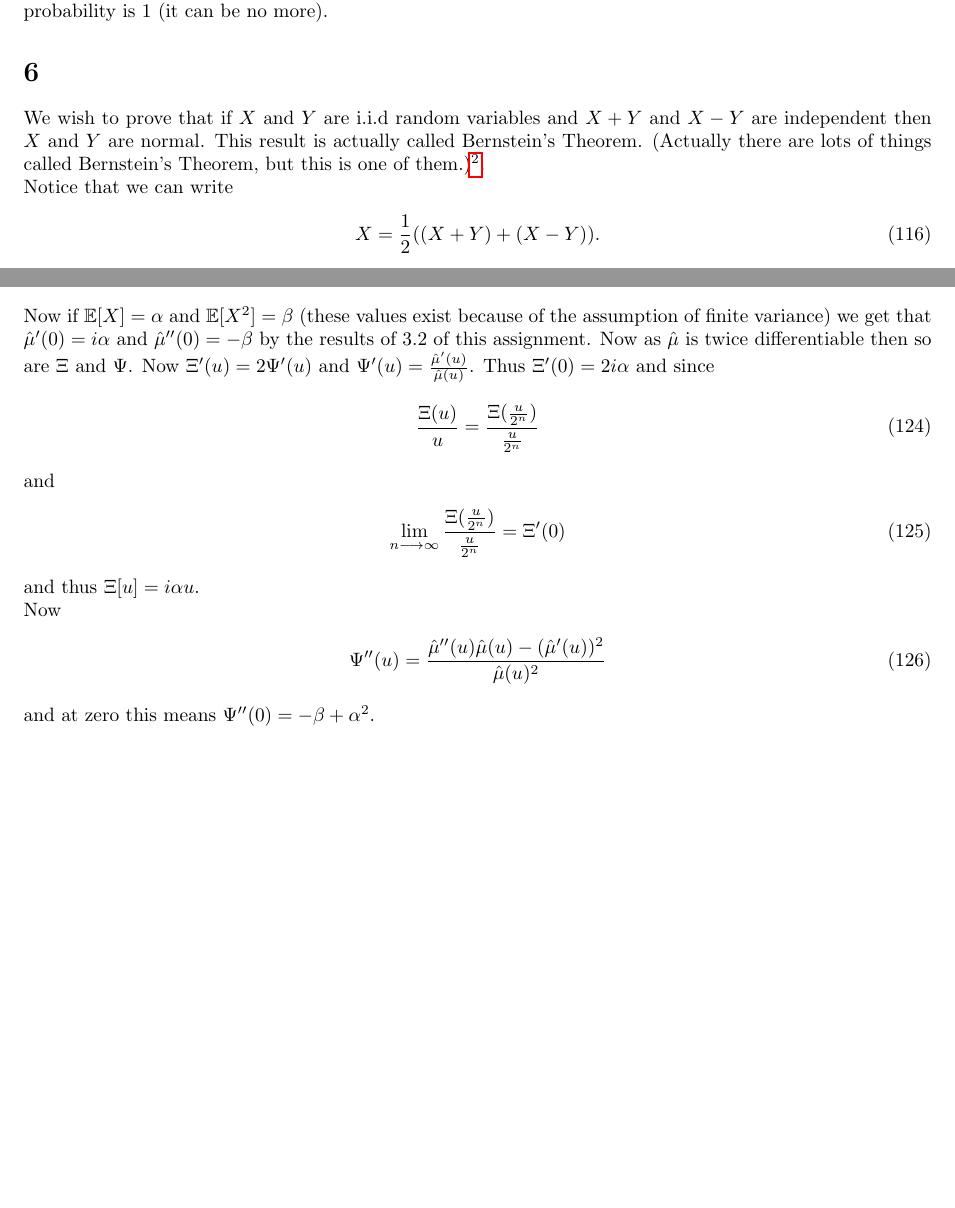
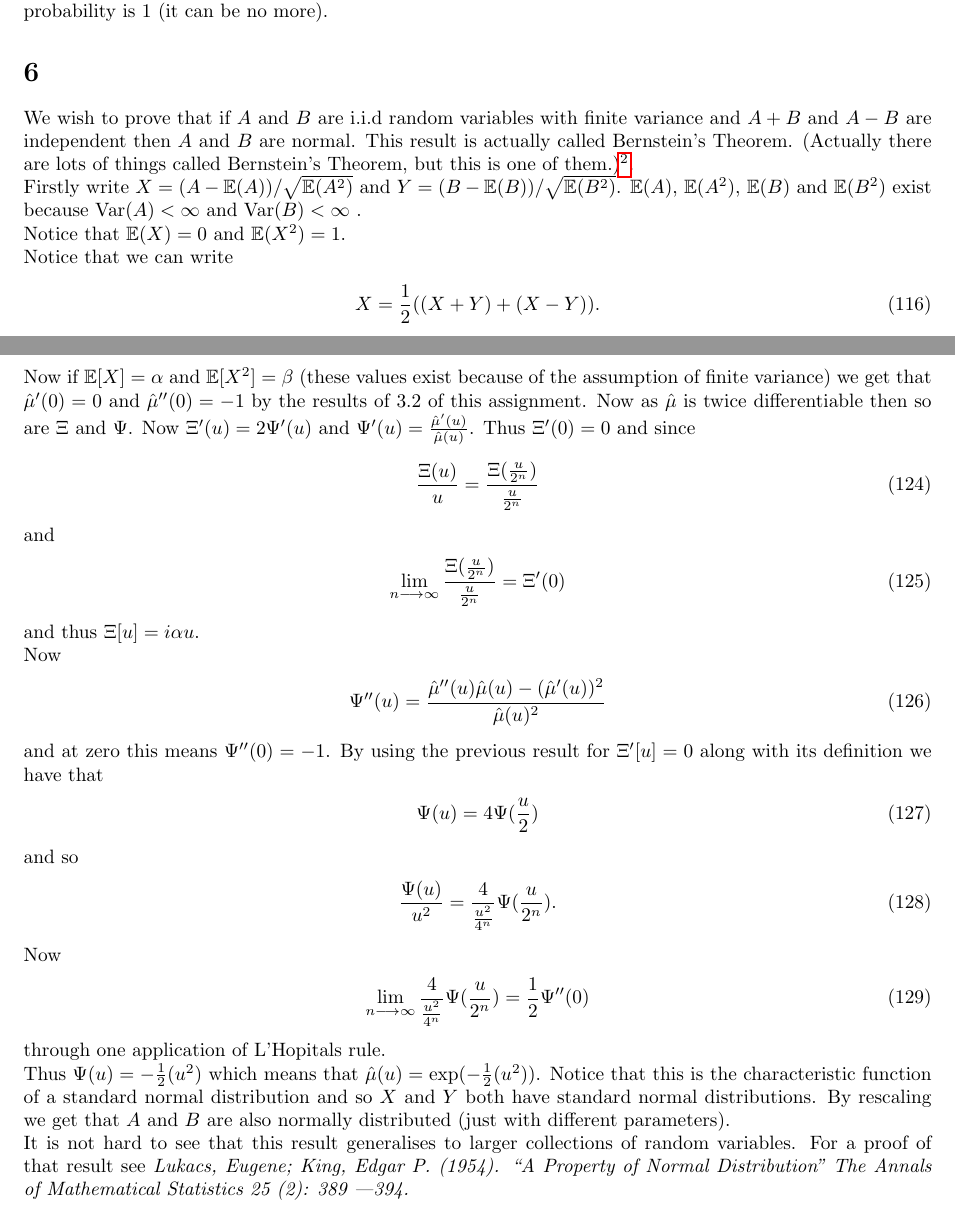
Before and after one commit to adamjoshuagray/Honours_Measure_Theory, a LaTeX problem sheet (Assignment_2.tex): two parts of pages 12 and 13 of 13, joined at a grey line, cut so that both start at the same text, the shorter picture padded with empty space. The pictures show the PDF file Assignment_2.pdf that the author committed with the source.

Commit message:
Finished question 6.
Finished question 6.

```diff
--- a/Assignment_2.tex
+++ b/Assignment_2.tex
@@ -425,9 +425,13 @@ Now
 can be intuitively read as $ E_j $ happens infinitely often. Which is to say that $ 5285 $ occurs \emph{blockwise} in the expansion of $ \omega $ infinitely often. Clearly as allowing for overlaps allows for more configurations then the probability is $ 1 $ (it can be no more).
 
 \section{}
-We wish to prove that if $ X $ and $ Y $ are i.i.d random variables and $ X+Y $ and $ X-Y $ are independent then $ X $ and $ Y $ are normal. This result is actually called Bernstein's Theorem. (Actually there are lots of things called Bernstein's Theorem, but this is one of them.)\footnote{This proof is based off ideas from
+We wish to prove that if $ A $ and $ B $ are i.i.d random variables with finite variance and $ A+B $ and $ A-B $ are independent then $ A $ and $ B $ are normal. This result is actually called Bernstein's Theorem. (Actually there are lots of things called Bernstein's Theorem, but this is one of them.)\footnote{This proof is based off ideas from
 
 \url{http://math.stackexchange.com/questions/556030/x-and-y-i-i-d-xy-and-x-y-independent-mathbbex-0-and-mathbb}}.
+
+Firstly write $ X = (A - \mathbb{E}(A))/\sqrt{\mathbb{E}(A^2)} $ and $ Y = (B - \mathbb{E}(B))/\sqrt{\mathbb{E}(B^2)} $. $ \mathbb{E}(A) $, $ \mathbb{E}(A^2) $, $\mathbb{E}(B) $ and $\mathbb{E}(B^2) $  exist because $ \operatorname{Var}(A) < \infty $ and $ \operatorname{Var}(B) < \infty $ .
+
+Notice that $ \mathbb{E}(X) = 0 $ and $ \mathbb{E}(X^2) = 1 $.
 
 Notice that we can write
 \begin{align}
@@ -463,8 +467,8 @@ and by rearranging and dividing by $ t $ we get
 	\frac{\Xi(u)}{u} = \frac{\Xi(\frac{u}{2^n})}{\frac{u}{2^n}}.
 \end{align}
 Now if $ \mathbb{E}[X] = \alpha $ and $ \mathbb{E}[X^2] = \beta $ (these values exist because of the assumption of finite variance) we get that
-$ \hat{\mu}'(0)= i\alpha $ and $ \hat{\mu}''(0) = -\beta $ by the results of 3.2 of this assignment. Now as $ \hat{\mu} $ is twice differentiable then so are $ \Xi $ and $ \Psi $.
-Now $ \Xi'(u) = 2\Psi'(u) $ and $ \Psi'(u) = \frac{\hat{\mu}'(u)}{\hat{\mu}(u)} $. Thus $ \Xi'(0) = 2i\alpha $ and since
+$ \hat{\mu}'(0)= 0 $ and $ \hat{\mu}''(0) = -1 $ by the results of 3.2 of this assignment. Now as $ \hat{\mu} $ is twice differentiable then so are $ \Xi $ and $ \Psi $.
+Now $ \Xi'(u) = 2\Psi'(u) $ and $ \Psi'(u) = \frac{\hat{\mu}'(u)}{\hat{\mu}(u)} $. Thus $ \Xi'(0) = 0 $ and since
 \begin{align}
 	\frac{\Xi(u)}{u} =\frac{\Xi(\frac{u}{2^n})}{\frac{u}{2^n}}
 \end{align}
@@ -478,5 +482,9 @@ Now
 \begin{align}
  \Psi''(u) = \frac{\hat{\mu}''(u) \hat{\mu}(u) - (\hat{\mu}'{(u)})^2}{\hat{\mu}(u)^2}
  \end{align}
- and at zero this means $ \Psi''(0) = -\beta +\alpha^2 $.
- By using the
+ and at zero this means $ \Psi''(0) = -1 $.
+ By using the previous result for $ \Xi'[u] = 0 $ along with its definition we have that
+ \begin{align}
+ 	\Psi(u) = 4\Psi(\frac{u}{2})
+ \end{align}
+ and so
@@ -483 +494,12 @@ Now
+ Now
+ \begin{align}
+ 	\lim_{n\lra\infty}\frac{4}{\frac{u^2}{4^n}}\Psi(\frac{u}{2^n}) = \frac{1}{2} \Psi''(0)
+ \end{align}
+ through one application of L'Hopitals rule.
+
+ Thus $ \Psi(u) = -\frac{1}{2}(u^2) $
+ which means that $ \hat{\mu}(u) = \exp(-\frac{1}{2}(u^2)) $.
+ Notice that this is the characteristic function of a standard normal distribution and so $ X $ and $ Y $ both have standard normal distributions. By rescaling we get that $ A $ and $ B $ are also normally distributed (just with different parameters).
+
+ It is not hard to see that this result generalises to larger collections of random variables. For a proof of that result see \emph{Lukacs, Eugene; King, Edgar P. (1954). ``A Property of Normal Distribution'' The Annals of Mathematical Statistics 25 (2): 389 \textemdash 394.}
 \end{document}
```
Also changed, not shown: Assignment_2.pdf, Assignment_2.tex (3 more changed lines), 1 other file.
